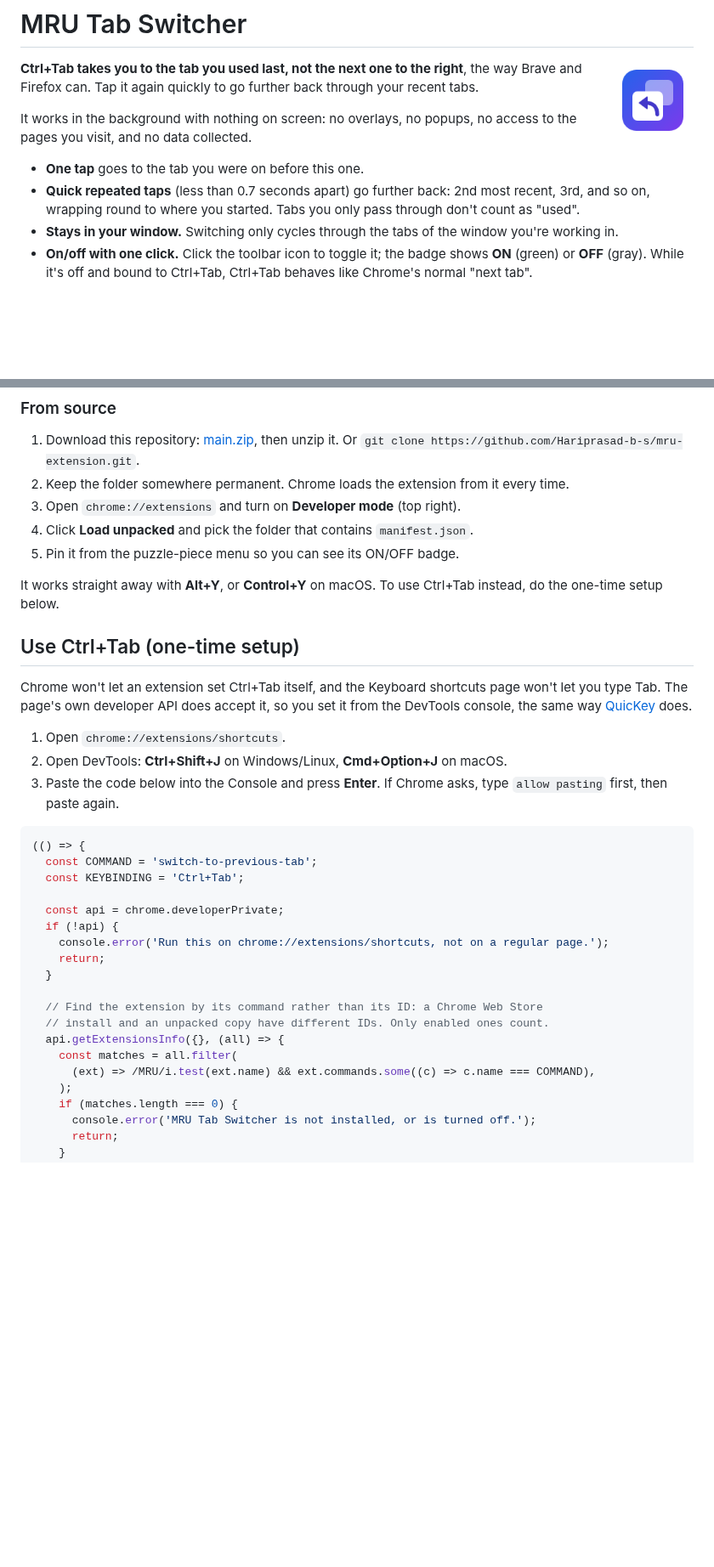
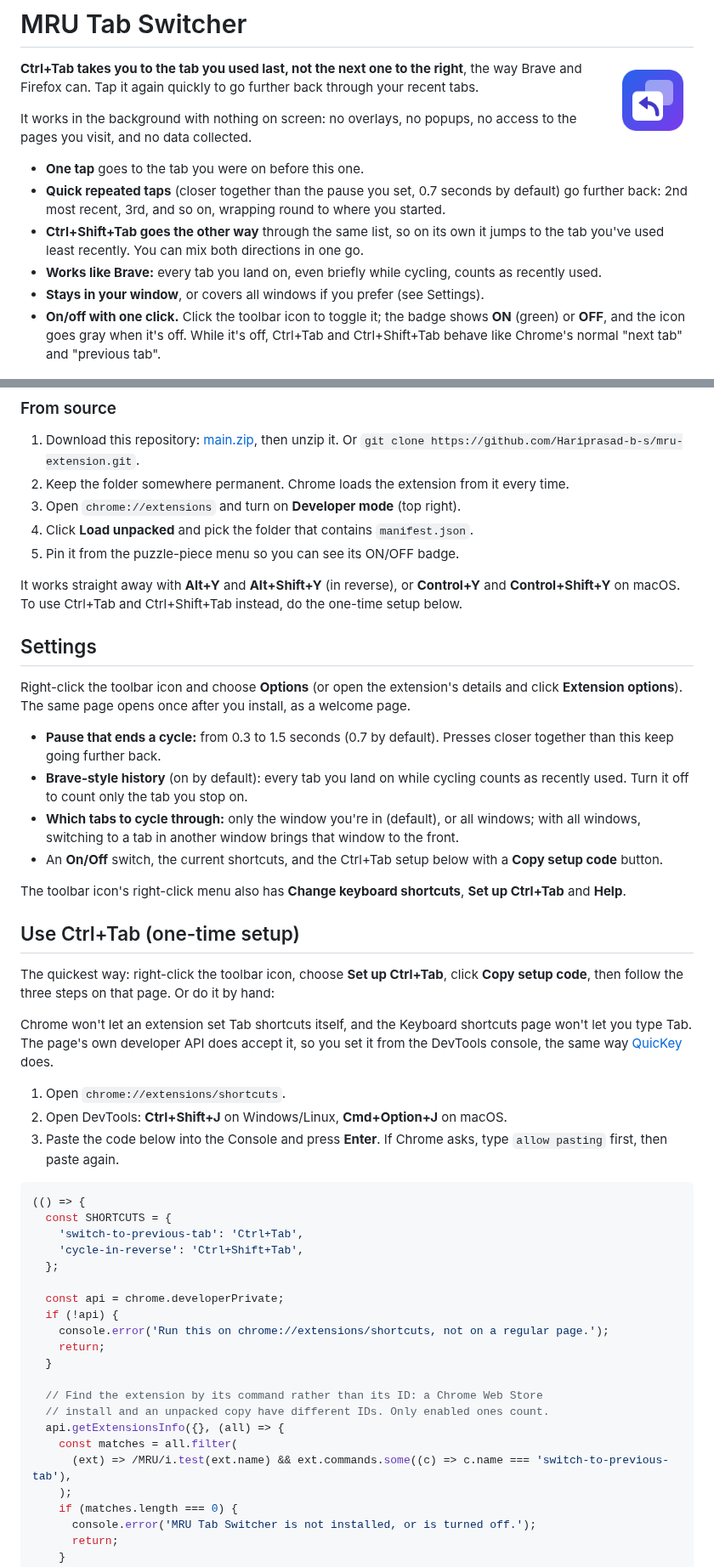
Before and after one commit to Hariprasad-b-s/mru-extension, a Markdown page: README.md, 2 parts joined by grey strips. Shown at 85% size. Rendered like a GitHub page; blank space fills up the shorter version.

````diff
--- a/README.md
+++ b/README.md
@@ -7,9 +7,11 @@
 It works in the background with nothing on screen: no overlays, no popups, no access to the pages you visit, and no data collected.
 
 - **One tap** goes to the tab you were on before this one.
-- **Quick repeated taps** (less than 0.7 seconds apart) go further back: 2nd most recent, 3rd, and so on, wrapping round to where you started. Tabs you only pass through don't count as "used".
-- **Stays in your window.** Switching only cycles through the tabs of the window you're working in.
-- **On/off with one click.** Click the toolbar icon to toggle it; the badge shows **ON** (green) or **OFF** (gray). While it's off and bound to Ctrl+Tab, Ctrl+Tab behaves like Chrome's normal "next tab".
+- **Quick repeated taps** (closer together than the pause you set, 0.7 seconds by default) go further back: 2nd most recent, 3rd, and so on, wrapping round to where you started.
+- **Ctrl+Shift+Tab goes the other way** through the same list, so on its own it jumps to the tab you've used least recently. You can mix both directions in one go.
+- **Works like Brave:** every tab you land on, even briefly while cycling, counts as recently used.
+- **Stays in your window**, or covers all windows if you prefer (see Settings).
+- **On/off with one click.** Click the toolbar icon to toggle it; the badge shows **ON** (green) or **OFF**, and the icon goes gray when it's off. While it's off, Ctrl+Tab and Ctrl+Shift+Tab behave like Chrome's normal "next tab" and "previous tab".
 
 ![What Ctrl+Tab does](store/screenshot-1280x800.png)
 
@@ -27,11 +29,24 @@ It works in the background with nothing on screen: no overlays, no popups, no ac
 4. Click **Load unpacked** and pick the folder that contains `manifest.json`.
 5. Pin it from the puzzle-piece menu so you can see its ON/OFF badge.
 
-It works straight away with **Alt+Y**, or **Control+Y** on macOS. To use Ctrl+Tab instead, do the one-time setup below.
+It works straight away with **Alt+Y** and **Alt+Shift+Y** (in reverse), or **Control+Y** and **Control+Shift+Y** on macOS. To use Ctrl+Tab and Ctrl+Shift+Tab instead, do the one-time setup below.
+
+## Settings
+
+Right-click the toolbar icon and choose **Options** (or open the extension's details and click **Extension options**). The same page opens once after you install, as a welcome page.
+
+- **Pause that ends a cycle:** from 0.3 to 1.5 seconds (0.7 by default). Presses closer together than this keep going further back.
+- **Brave-style history** (on by default): every tab you land on while cycling counts as recently used. Turn it off to count only the tab you stop on.
+- **Which tabs to cycle through:** only the window you're in (default), or all windows; with all windows, switching to a tab in another window brings that window to the front.
+- An **On/Off** switch, the current shortcuts, and the Ctrl+Tab setup below with a **Copy setup code** button.
+
+The toolbar icon's right-click menu also has **Change keyboard shortcuts**, **Set up Ctrl+Tab** and **Help**.
 
 ## Use Ctrl+Tab (one-time setup)
 
-Chrome won't let an extension set Ctrl+Tab itself, and the Keyboard shortcuts page won't let you type Tab. The page's own developer API does accept it, so you set it from the DevTools console, the same way [QuicKey](https://fwextensions.github.io/QuicKey/ctrl-tab/) does.
+The quickest way: right-click the toolbar icon, choose **Set up Ctrl+Tab**, click **Copy setup code**, then follow the three steps on that page. Or do it by hand:
+
+Chrome won't let an extension set Tab shortcuts itself, and the Keyboard shortcuts page won't let you type Tab. The page's own developer API does accept it, so you set it from the DevTools console, the same way [QuicKey](https://fwextensions.github.io/QuicKey/ctrl-tab/) does.
 
 1. Open `chrome://extensions/shortcuts`.
 2. Open DevTools: **Ctrl+Shift+J** on Windows/Linux, **Cmd+Option+J** on macOS.
@@ -39,8 +54,10 @@ Chrome won't let an extension set Ctrl+Tab itself, and the Keyboard shortcuts pa
 
 ```js
 (() => {
-  const COMMAND = 'switch-to-previous-tab';
-  const KEYBINDING = 'Ctrl+Tab';
+  const SHORTCUTS = {
+    'switch-to-previous-tab': 'Ctrl+Tab',
+    'cycle-in-reverse': 'Ctrl+Shift+Tab',
+  };
 
   const api = chrome.developerPrivate;
   if (!api) {
@@ -52,7 +69,7 @@ Chrome won't let an extension set Ctrl+Tab itself, and the Keyboard shortcuts pa
   // install and an unpacked copy have different IDs. Only enabled ones count.
   api.getExtensionsInfo({}, (all) => {
     const matches = all.filter(
-      (ext) => /MRU/i.test(ext.name) && ext.commands.some((c) => c.name === COMMAND),
+      (ext) => /MRU/i.test(ext.name) && ext.commands.some((c) => c.name === 'switch-to-previous-tab'),
     );
     if (matches.length === 0) {
       console.error('MRU Tab Switcher is not installed, or is turned off.');
````
Also changed, not shown: other parts of README.md (+34 -16 lines), PRIVACY.md (+4 -3 lines), store/listing.md (+41 -17 lines), icons/icon-off-16.png (added), icons/icon-off-32.png (added), store/screenshot-settings-1280x800.png (added), 6 other files.
